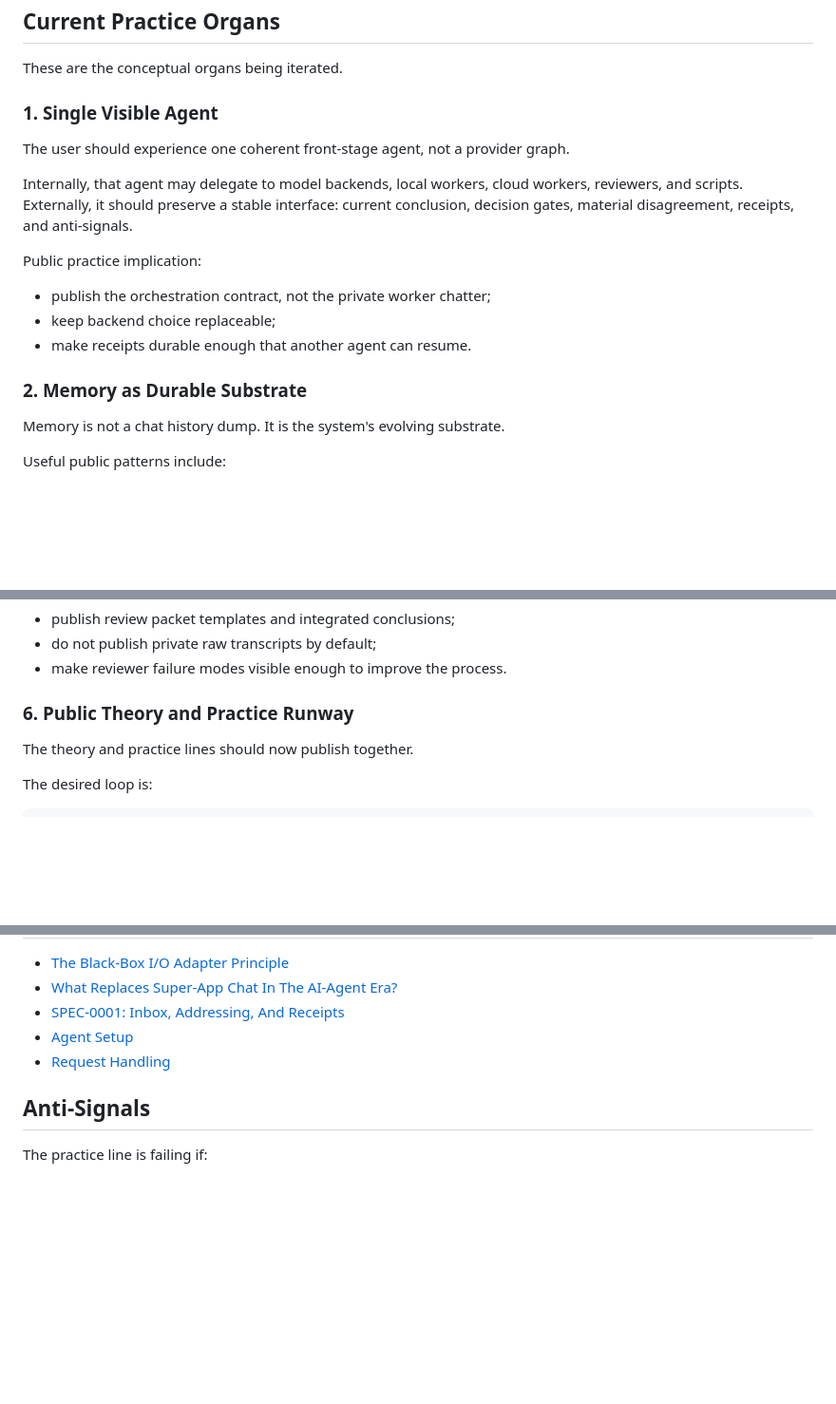
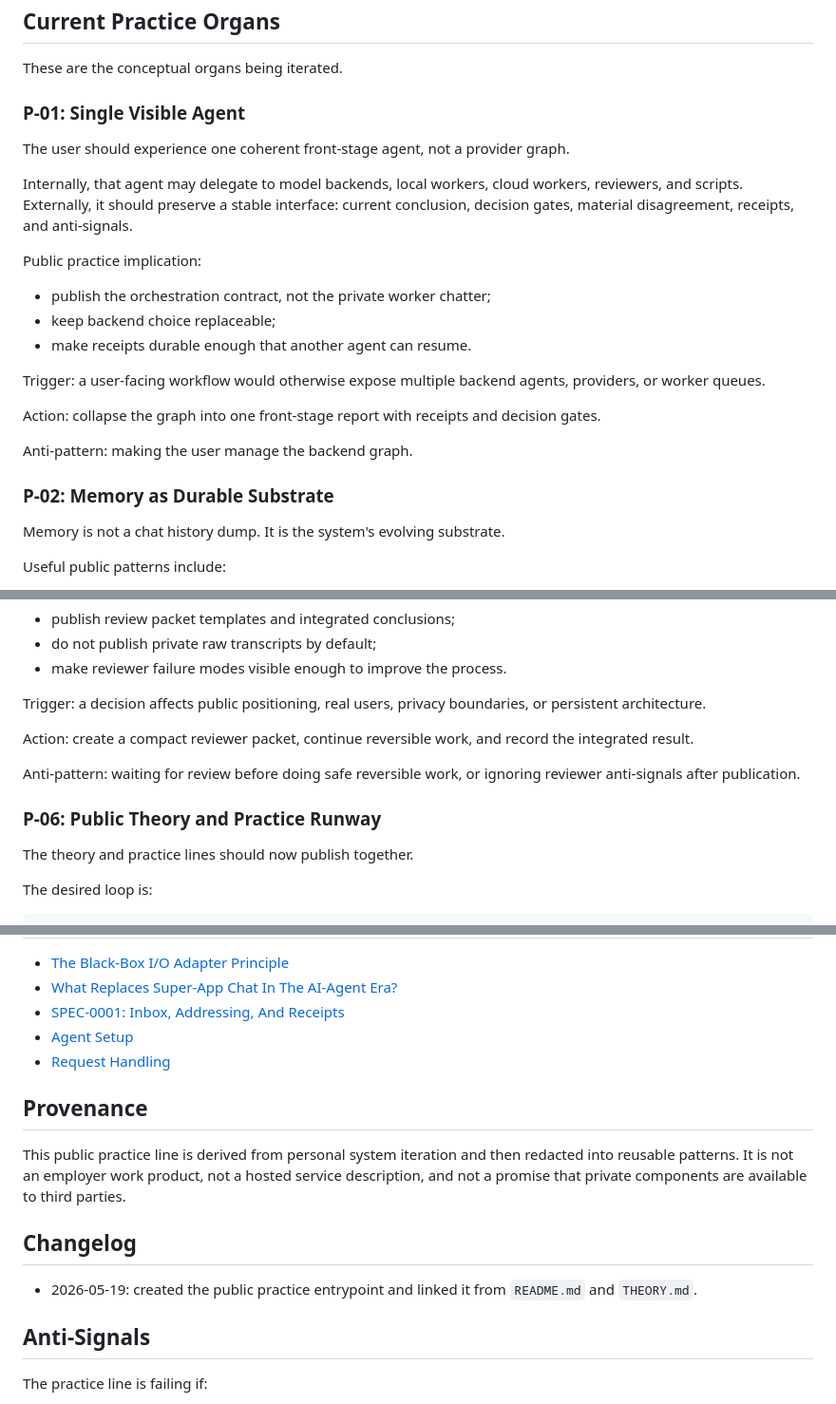
Before and after one commit to MachengShen/system-evolution-public, a Markdown page: PRACTICE.md, 3 parts joined by grey strips. Shown at 95% size. Drawn GitHub-style; blank space fills up the shorter version.

```diff
--- a/PRACTICE.md
+++ b/PRACTICE.md
@@ -46,7 +56,7 @@ The public record should not expose:
 
 These are the conceptual organs being iterated.
 
-### 1. Single Visible Agent
+### P-01: Single Visible Agent
 
 The user should experience one coherent front-stage agent, not a provider graph.
 
@@ -61,7 +71,15 @@ Public practice implication:
 - keep backend choice replaceable;
 - make receipts durable enough that another agent can resume.
 
-### 2. Memory as Durable Substrate
+Trigger: a user-facing workflow would otherwise expose multiple backend agents,
+providers, or worker queues.
+
+Action: collapse the graph into one front-stage report with receipts and
+decision gates.
+
+Anti-pattern: making the user manage the backend graph.
+
+### P-02: Memory as Durable Substrate
 
 Memory is not a chat history dump. It is the system's evolving substrate.
 
@@ -144,7 +186,16 @@ Public practice implication:
 - do not publish private raw transcripts by default;
 - make reviewer failure modes visible enough to improve the process.
 
-### 6. Public Theory and Practice Runway
+Trigger: a decision affects public positioning, real users, privacy boundaries,
+or persistent architecture.
+
+Action: create a compact reviewer packet, continue reversible work, and record
+the integrated result.
+
+Anti-pattern: waiting for review before doing safe reversible work, or ignoring
+reviewer anti-signals after publication.
+
+### P-06: Public Theory and Practice Runway
 
 The theory and practice lines should now publish together.
 
@@ -212,6 +271,18 @@ After publishing, the agent should write a durable receipt containing:
 - [Agent Setup](AGENT-SETUP.md)
 - [Request Handling](REQUEST-HANDLING.md)
 
+## Provenance
+
+This public practice line is derived from personal system iteration and then
+redacted into reusable patterns. It is not an employer work product, not a
+hosted service description, and not a promise that private components are
+available to third parties.
+
+## Changelog
+
+- 2026-05-19: created the public practice entrypoint and linked it from
+  `README.md` and `THEORY.md`.
+
 ## Anti-Signals
 
 The practice line is failing if:
```
Also changed, not shown: other parts of PRACTICE.md (+45 -3 lines), README.md (+3 -0 lines).
